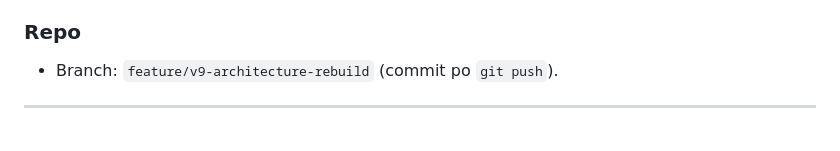
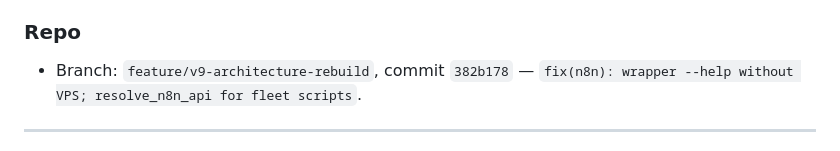
Before and after one commit to Dyfuzor2/rs-performance, a Markdown page: SESSION_LOG.md, the part around the change. Rendered like a GitHub page.

Commit message:
docs(session): record commit hash for n8n wrapper help
Made-with: Cursor

```diff
--- a/SESSION_LOG.md
+++ b/SESSION_LOG.md
@@ -13,7 +13,7 @@ Format relay: jeden blok na sesję, bez kasowania cudzych wpisów. Starsze wpisy
 
 ### Repo
 
-- Branch: `feature/v9-architecture-rebuild` (commit po `git push`).
+- Branch: `feature/v9-architecture-rebuild`, commit `382b178` — `fix(n8n): wrapper --help without VPS; resolve_n8n_api for fleet scripts`.
 
 ---
 
```
